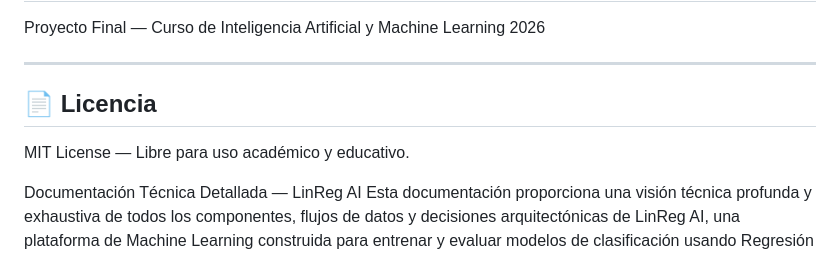
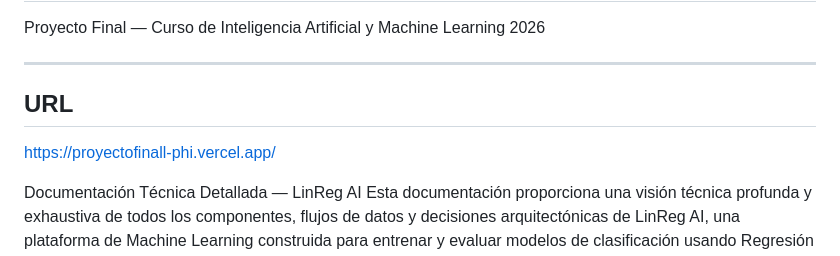
Before and after one commit to Sahn2005/Proyectofinal, a Markdown page: README.md, the part around the change. GitHub-like rendering.

Commit message:
Add project URL to README
Updated license section to include project URL.

```diff
--- a/README.md
+++ b/README.md
@@ -294,9 +294,10 @@ Proyecto Final — Curso de Inteligencia Artificial y Machine Learning 2026
 
 ---
 
-## 📄 Licencia
+## URL
+https://proyectofinall-phi.vercel.app/
 
-MIT License — Libre para uso académico y educativo.
+
 
 
 
```
